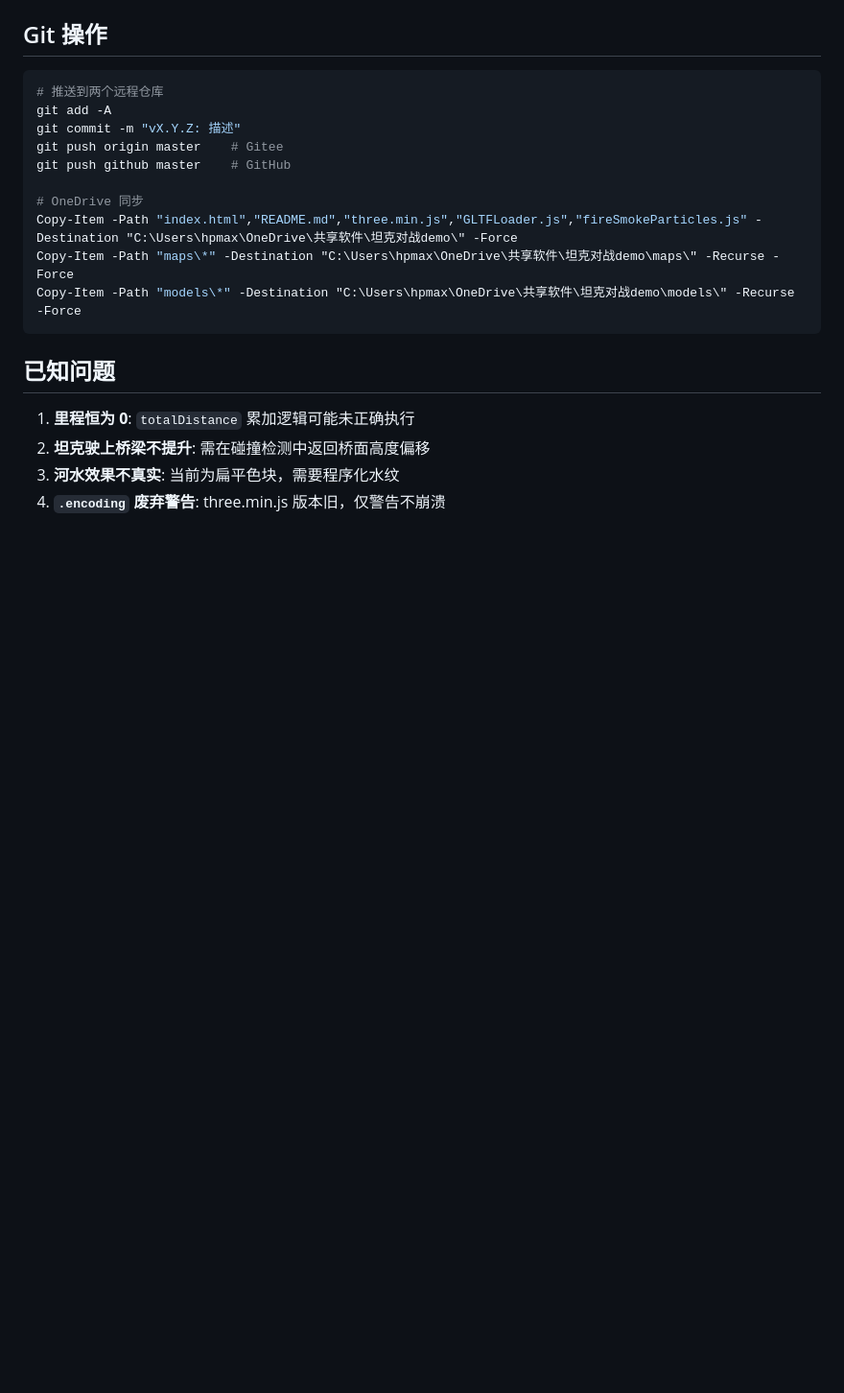
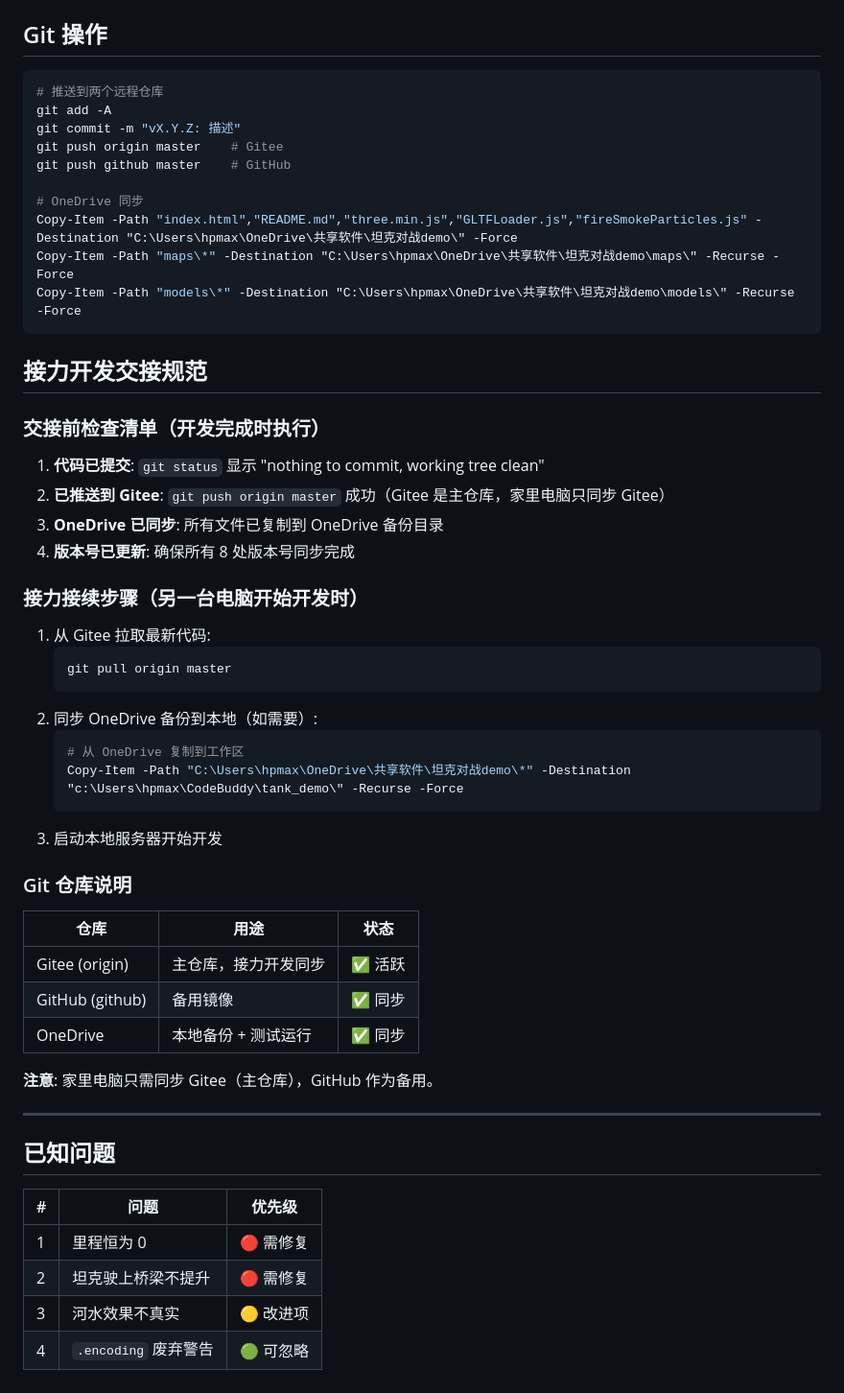
Before and after one commit to hpmax9696/tank_demo, a Markdown page: CODEBUDDY.md, the part around the change. Shown at 96% size. Drawn GitHub-style; blank space fills up the shorter version.

Commit message:
docs: CODEBUDDY.md 添加接力开发交接规范

````diff
--- a/CODEBUDDY.md
+++ b/CODEBUDDY.md
@@ -143,9 +143,45 @@ Copy-Item -Path "maps\*" -Destination "C:\Users\hpmax\OneDrive\共享软件\坦
 Copy-Item -Path "models\*" -Destination "C:\Users\hpmax\OneDrive\共享软件\坦克对战demo\models\" -Recurse -Force
 ```
 
+## 接力开发交接规范
+
+### 交接前检查清单（开发完成时执行）
+
+1. **代码已提交**: `git status` 显示 "nothing to commit, working tree clean"
+2. **已推送到 Gitee**: `git push origin master` 成功（Gitee 是主仓库，家里电脑只同步 Gitee）
+3. **OneDrive 已同步**: 所有文件已复制到 OneDrive 备份目录
+4. **版本号已更新**: 确保所有 8 处版本号同步完成
+
+### 接力接续步骤（另一台电脑开始开发时）
+
+1. 从 Gitee 拉取最新代码:
+   ```bash
+   git pull origin master
+   ```
+2. 同步 OneDrive 备份到本地（如需要）:
+   ```bash
+   # 从 OneDrive 复制到工作区
+   Copy-Item -Path "C:\Users\hpmax\OneDrive\共享软件\坦克对战demo\*" -Destination "c:\Users\hpmax\CodeBuddy\tank_demo\" -Recurse -Force
+   ```
+3. 启动本地服务器开始开发
+
+### Git 仓库说明
+
+| 仓库 | 用途 | 状态 |
+|------|------|------|
+| Gitee (origin) | 主仓库，接力开发同步 | ✅ 活跃 |
+| GitHub (github) | 备用镜像 | ✅ 同步 |
+| OneDrive | 本地备份 + 测试运行 | ✅ 同步 |
+
+**注意**: 家里电脑只需同步 Gitee（主仓库），GitHub 作为备用。
+
+---
+
 ## 已知问题
 
-1. **里程恒为 0**: `totalDistance` 累加逻辑可能未正确执行
-2. **坦克驶上桥梁不提升**: 需在碰撞检测中返回桥面高度偏移
-3. **河水效果不真实**: 当前为扁平色块，需要程序化水纹
-4. **`.encoding` 废弃警告**: three.min.js 版本旧，仅警告不崩溃
+| # | 问题 | 优先级 |
+|---|------|--------|
+| 1 | 里程恒为 0 | 🔴 需修复 |
+| 2 | 坦克驶上桥梁不提升 | 🔴 需修复 |
+| 3 | 河水效果不真实 | 🟡 改进项 |
+| 4 | `.encoding` 废弃警告 | 🟢 可忽略 |
````
